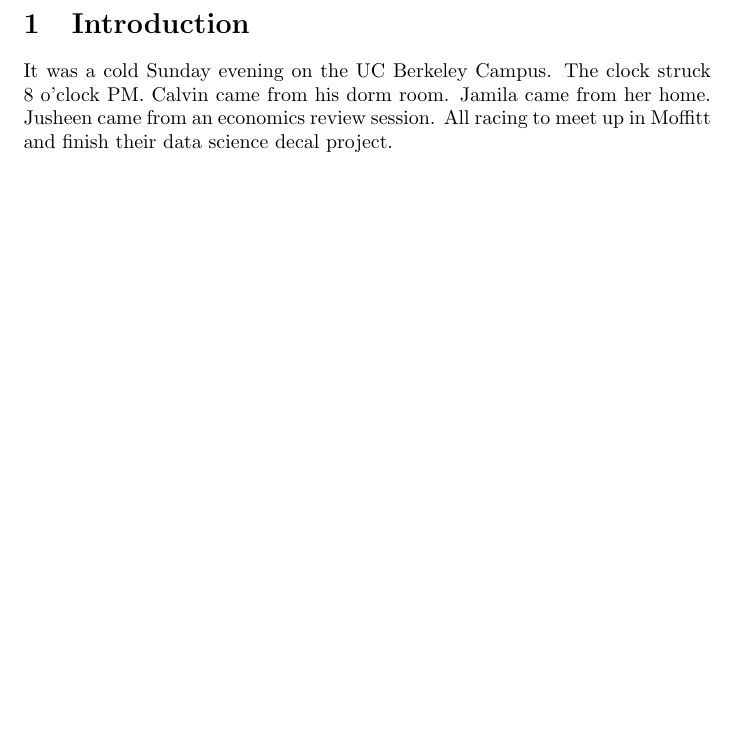
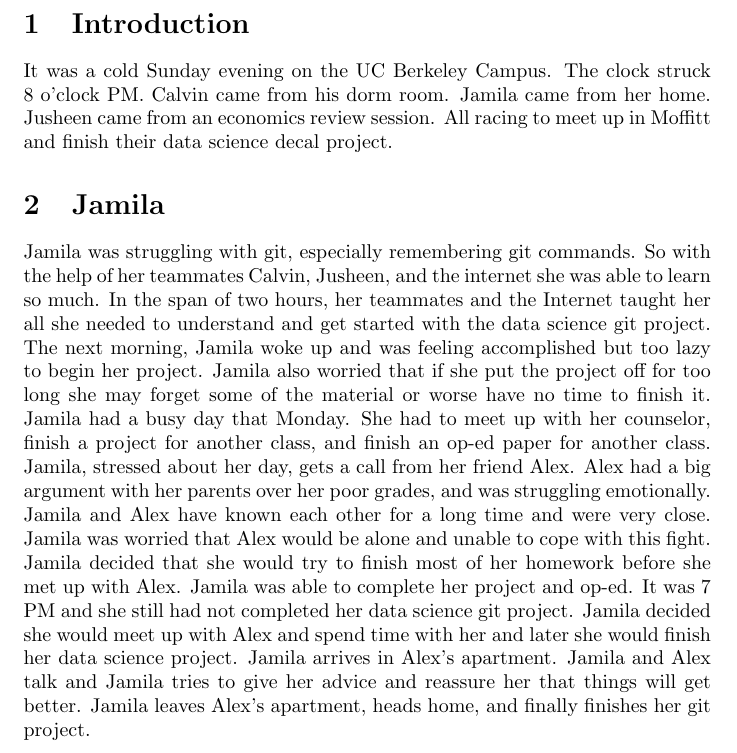
Before and after one commit to claalmve/Info-98-Git-Story-Project, a LaTeX document (Jamila.tex): part of the page, cut so that both start at the same text, the shorter picture padded with empty space. Compiled offline with pdfLaTeX.

Commit message:
Jamila's storyline

```diff
--- a/Jamila.tex
+++ b/Jamila.tex
@@ -5,5 +5,6 @@
 \section{Introduction}
 It was a cold Sunday evening on the UC Berkeley Campus. The clock struck 8 o'clock PM. Calvin came from his dorm room. Jamila came from her home. Jusheen came from an economics review session. All racing to meet up in Moffitt and finish their data science decal project.
 
-
+\section{Jamila}
+Jamila was struggling with git, especially remembering git commands. So with the help of her teammates Calvin, Jusheen, and the internet she was able to learn so much. In the span of two hours, her teammates and the Internet taught her all she needed to understand and get started with the data science git project. The next morning, Jamila woke up and was feeling accomplished but too lazy to begin her project. Jamila also worried that if she put the project off for too long she may forget some of the material or worse have no time to finish it. Jamila had a busy day that Monday. She had to meet up with her counselor, finish a project for another class, and finish an op-ed paper for another class. Jamila, stressed about her day, gets a call from her friend Alex. Alex had a big argument with her parents over her poor grades, and was struggling emotionally. Jamila and Alex have known each other for a long time and were very close. Jamila was worried that Alex would be alone and unable to cope with this fight. Jamila decided that she would try to finish most of her homework before she met up with Alex. Jamila was able to complete her project and op-ed. It was 7 PM and she still had not completed her data science git project. Jamila decided she would meet up with Alex and spend time with her and later she would finish her data science project. Jamila arrives in Alex’s apartment. Jamila and Alex talk and Jamila tries to give her advice and reassure her that things will get better. Jamila leaves Alex’s apartment, heads home, and finally finishes her git project.
 \end{document}
```
